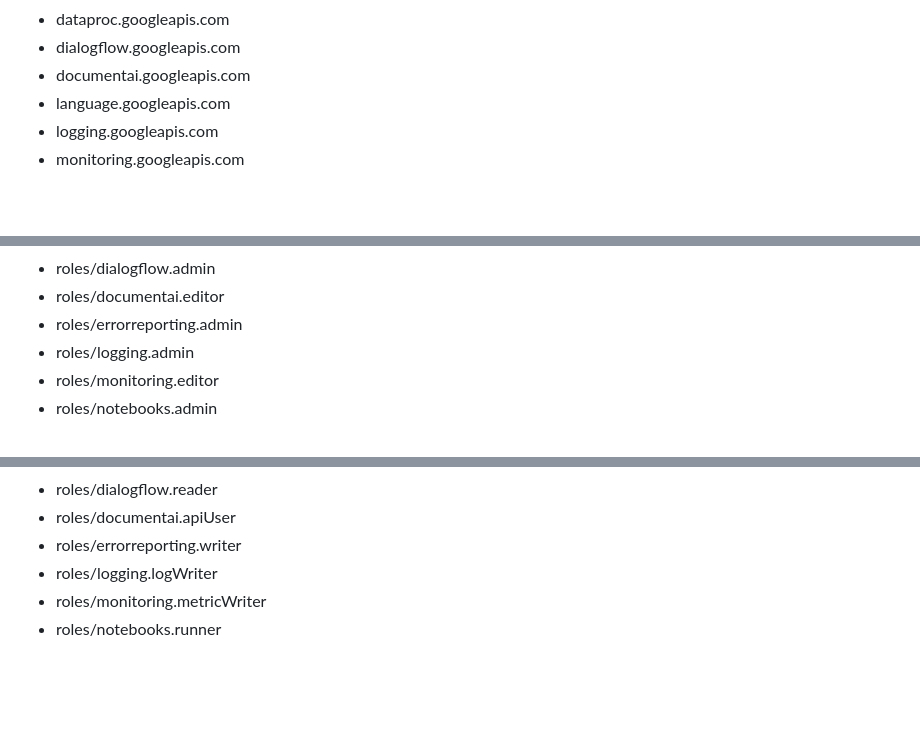
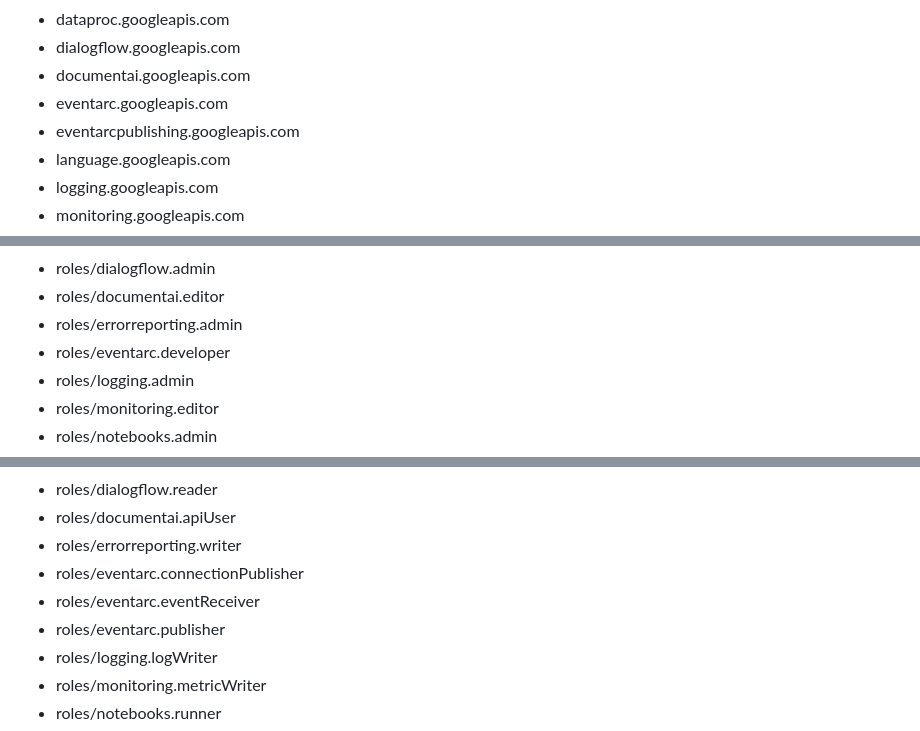
Before and after one commit to vishal1565/CB-Product-Recommender, a Markdown page: README.md, 3 parts joined by grey strips. GitHub-like rendering; blank space fills up the shorter version.

Commit message:
Repo Automation

```diff
--- a/README.md
+++ b/README.md
@@ -54,6 +54,8 @@ The below APIs have been activated on your project. You cannot activate APIs you
 * dataproc.googleapis.com
 * dialogflow.googleapis.com
 * documentai.googleapis.com
+* eventarc.googleapis.com
+* eventarcpublishing.googleapis.com
 * language.googleapis.com
 * logging.googleapis.com
 * monitoring.googleapis.com
@@ -109,6 +111,7 @@ Every team member has the following roles granted at project level:
 * roles/dialogflow.admin
 * roles/documentai.editor
 * roles/errorreporting.admin
+* roles/eventarc.developer
 * roles/logging.admin
 * roles/monitoring.editor
 * roles/notebooks.admin
@@ -164,6 +167,9 @@ The workload SA has the following roles granted at project level:
 * roles/dialogflow.reader
 * roles/documentai.apiUser
 * roles/errorreporting.writer
+* roles/eventarc.connectionPublisher
+* roles/eventarc.eventReceiver
+* roles/eventarc.publisher
 * roles/logging.logWriter
 * roles/monitoring.metricWriter
 * roles/notebooks.runner
```
